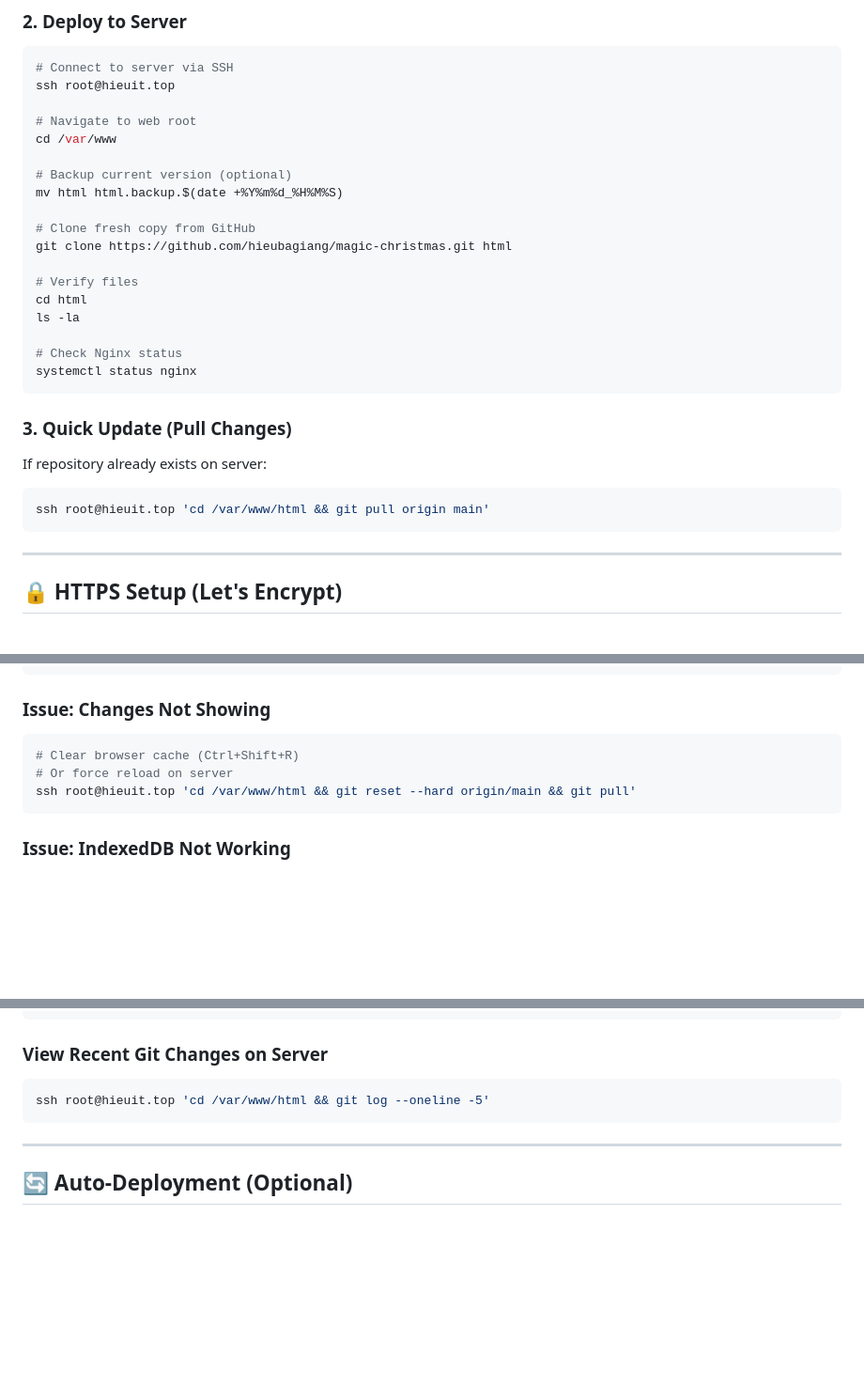
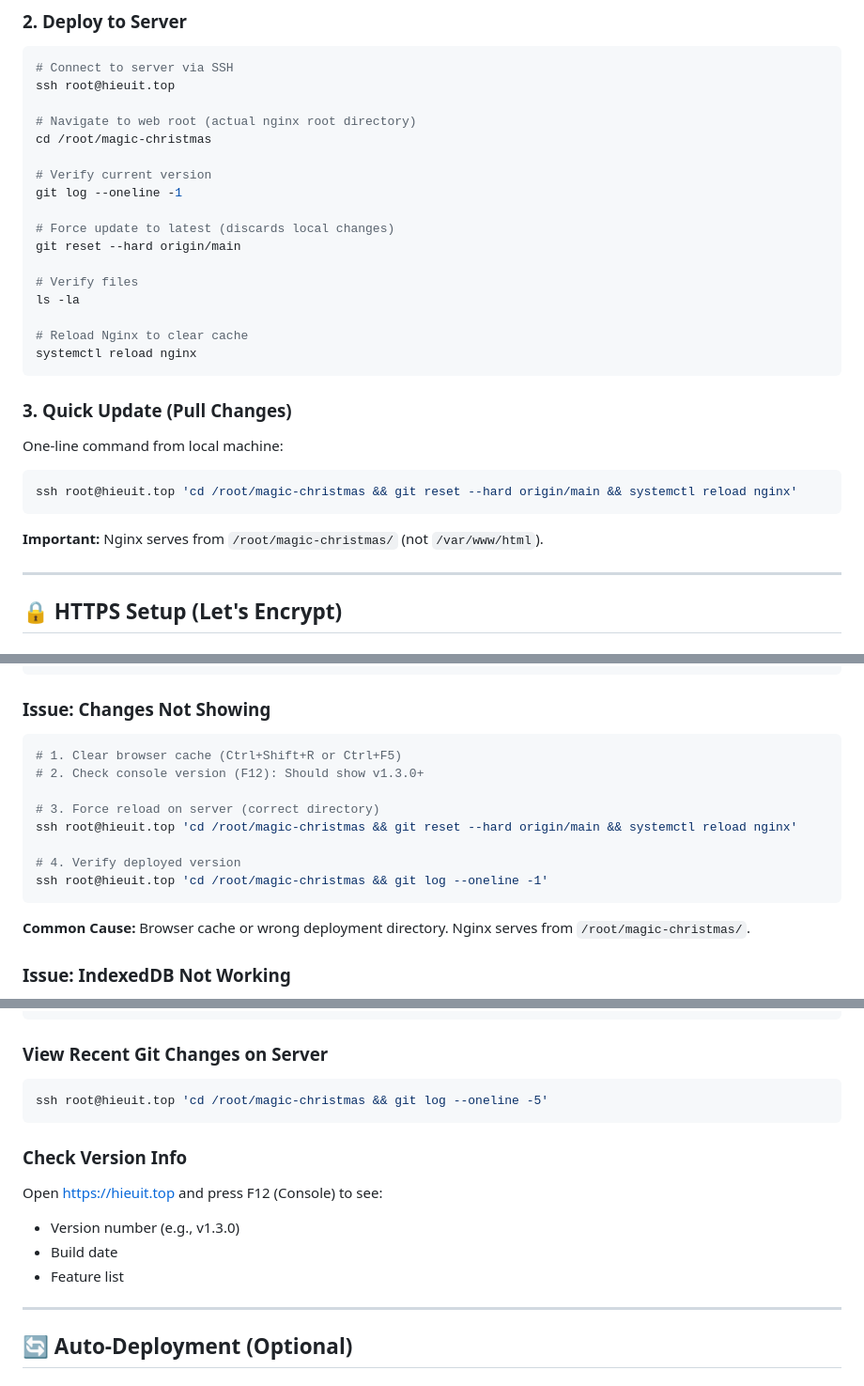
Before and after one commit to hieubagiang/magic-christmas, a Markdown page: DEPLOY.md, 3 parts joined by grey strips. Shown at 94% size. Drawn GitHub-style; blank space fills up the shorter version.

Commit message:
Update deployment instructions with correct server path /root/magic-christmas

````diff
--- a/DEPLOY.md
+++ b/DEPLOY.md
@@ -32,28 +32,29 @@ git push origin main
 # Connect to server via SSH
 ssh root@hieuit.top
 
-# Navigate to web root
-cd /var/www
+# Navigate to web root (actual nginx root directory)
+cd /root/magic-christmas
 
-# Backup current version (optional)
-mv html html.backup.$(date +%Y%m%d_%H%M%S)
+# Verify current version
+git log --oneline -1
 
-# Clone fresh copy from GitHub
-git clone https://github.com/hieubagiang/magic-christmas.git html
+# Force update to latest (discards local changes)
+git reset --hard origin/main
 
 # Verify files
-cd html
 ls -la
 
-# Check Nginx status
-systemctl status nginx
+# Reload Nginx to clear cache
+systemctl reload nginx
 ```
 
 ### 3. **Quick Update (Pull Changes)**
-If repository already exists on server:
+One-line command from local machine:
 ```bash
-ssh root@hieuit.top 'cd /var/www/html && git pull origin main'
+ssh root@hieuit.top 'cd /root/magic-christmas && git reset --hard origin/main && systemctl reload nginx'
 ```
+
+**Important:** Nginx serves from `/root/magic-christmas/` (not `/var/www/html`).
 
 ---
 
@@ -193,10 +195,17 @@ certbot --nginx -d hieuit.top --force-renewal
 
 ### Issue: Changes Not Showing
 ```bash
-# Clear browser cache (Ctrl+Shift+R)
-# Or force reload on server
-ssh root@hieuit.top 'cd /var/www/html && git reset --hard origin/main && git pull'
+# 1. Clear browser cache (Ctrl+Shift+R or Ctrl+F5)
+# 2. Check console version (F12): Should show v1.3.0+
+
+# 3. Force reload on server (correct directory)
+ssh root@hieuit.top 'cd /root/magic-christmas && git reset --hard origin/main && systemctl reload nginx'
+
+# 4. Verify deployed version
+ssh root@hieuit.top 'cd /root/magic-christmas && git log --oneline -1'
 ```
+
+**Common Cause:** Browser cache or wrong deployment directory. Nginx serves from `/root/magic-christmas/`.
 
 ### Issue: IndexedDB Not Working
 - Check browser console (F12)
@@ -220,8 +229,14 @@ curl -I https://hieuit.top
 
 ### View Recent Git Changes on Server
 ```bash
-ssh root@hieuit.top 'cd /var/www/html && git log --oneline -5'
+ssh root@hieuit.top 'cd /root/magic-christmas && git log --oneline -5'
 ```
+
+### Check Version Info
+Open https://hieuit.top and press F12 (Console) to see:
+- Version number (e.g., v1.3.0)
+- Build date
+- Feature list
 
 ---
 
````
Also changed, not shown: other parts of DEPLOY.md (+8 -5 lines).
